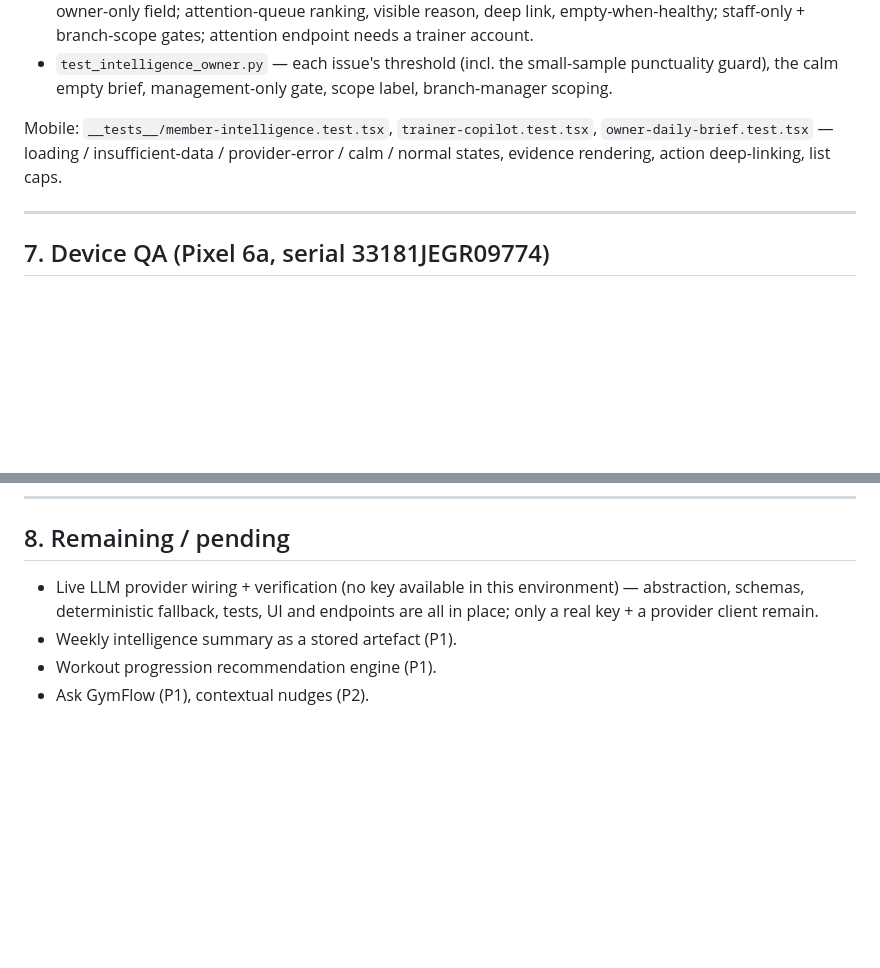
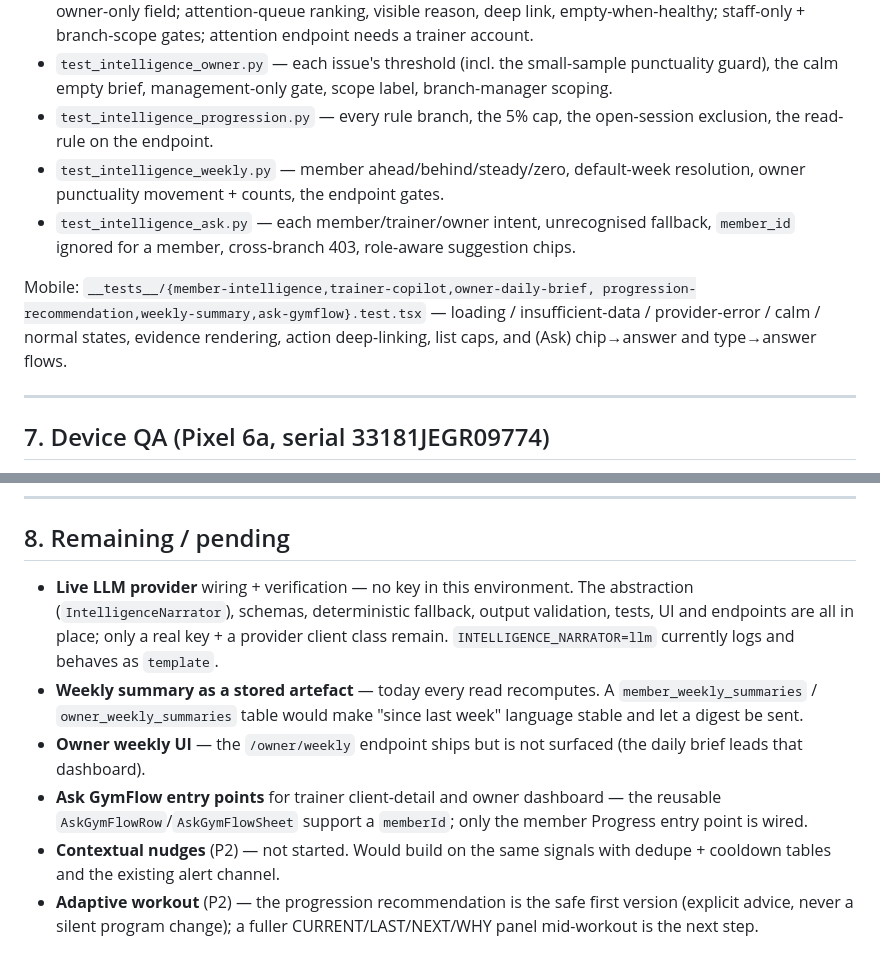
Before and after one commit to saran-sharma/GymflowAI, a Markdown page: docs/design/INTELLIGENCE.md, 2 parts joined by grey strips. Rendered like a GitHub page; blank space fills up the shorter version.

```diff
--- a/docs/design/INTELLIGENCE.md
+++ b/docs/design/INTELLIGENCE.md
@@ -181,10 +213,18 @@ All business thresholds live in `app/services/intelligence/thresholds.py`
 - `test_intelligence_owner.py` — each issue's threshold (incl. the small-sample
   punctuality guard), the calm empty brief, management-only gate, scope label,
   branch-manager scoping.
+- `test_intelligence_progression.py` — every rule branch, the 5% cap, the
+  open-session exclusion, the read-rule on the endpoint.
+- `test_intelligence_weekly.py` — member ahead/behind/steady/zero, default-week
+  resolution, owner punctuality movement + counts, the endpoint gates.
+- `test_intelligence_ask.py` — each member/trainer/owner intent, unrecognised
+  fallback, `member_id` ignored for a member, cross-branch 403, role-aware
+  suggestion chips.
 
-Mobile: `__tests__/member-intelligence.test.tsx`, `trainer-copilot.test.tsx`,
-`owner-daily-brief.test.tsx` — loading / insufficient-data / provider-error /
-calm / normal states, evidence rendering, action deep-linking, list caps.
+Mobile: `__tests__/{member-intelligence,trainer-copilot,owner-daily-brief,
+progression-recommendation,weekly-summary,ask-gymflow}.test.tsx` — loading /
+insufficient-data / provider-error / calm / normal states, evidence rendering,
+action deep-linking, list caps, and (Ask) chip→answer and type→answer flows.
 
 ---
 
@@ -212,9 +252,21 @@ calm / normal states, evidence rendering, action deep-linking, list caps.
 
 ## 8. Remaining / pending
 
-- Live LLM provider wiring + verification (no key available in this
-  environment) — abstraction, schemas, deterministic fallback, tests, UI and
-  endpoints are all in place; only a real key + a provider client remain.
-- Weekly intelligence summary as a stored artefact (P1).
-- Workout progression recommendation engine (P1).
-- Ask GymFlow (P1), contextual nudges (P2).
+- **Live LLM provider** wiring + verification — no key in this environment. The
+  abstraction (`IntelligenceNarrator`), schemas, deterministic fallback, output
+  validation, tests, UI and endpoints are all in place; only a real key + a
+  provider client class remain. `INTELLIGENCE_NARRATOR=llm` currently logs and
+  behaves as `template`.
+- **Weekly summary as a stored artefact** — today every read recomputes. A
+  `member_weekly_summaries` / `owner_weekly_summaries` table would make
+  "since last week" language stable and let a digest be sent.
+- **Owner weekly UI** — the `/owner/weekly` endpoint ships but is not surfaced
+  (the daily brief leads that dashboard).
+- **Ask GymFlow entry points** for trainer client-detail and owner dashboard —
+  the reusable `AskGymFlowRow`/`AskGymFlowSheet` support a `memberId`; only the
+  member Progress entry point is wired.
+- **Contextual nudges** (P2) — not started. Would build on the same signals
+  with dedupe + cooldown tables and the existing alert channel.
+- **Adaptive workout** (P2) — the progression recommendation is the safe first
+  version (explicit advice, never a silent program change); a fuller
+  CURRENT/LAST/NEXT/WHY panel mid-workout is the next step.
```
Also changed, not shown: other parts of docs/design/INTELLIGENCE.md (+32 -0 lines).
